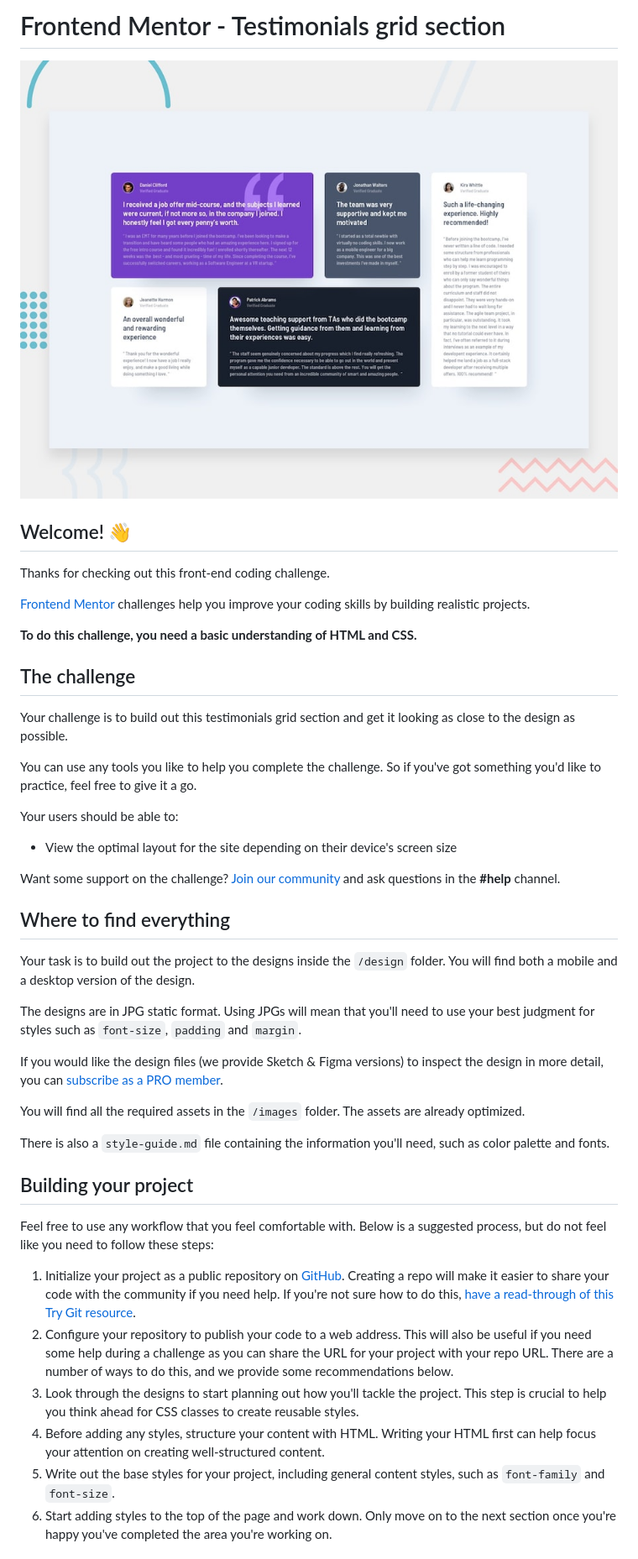
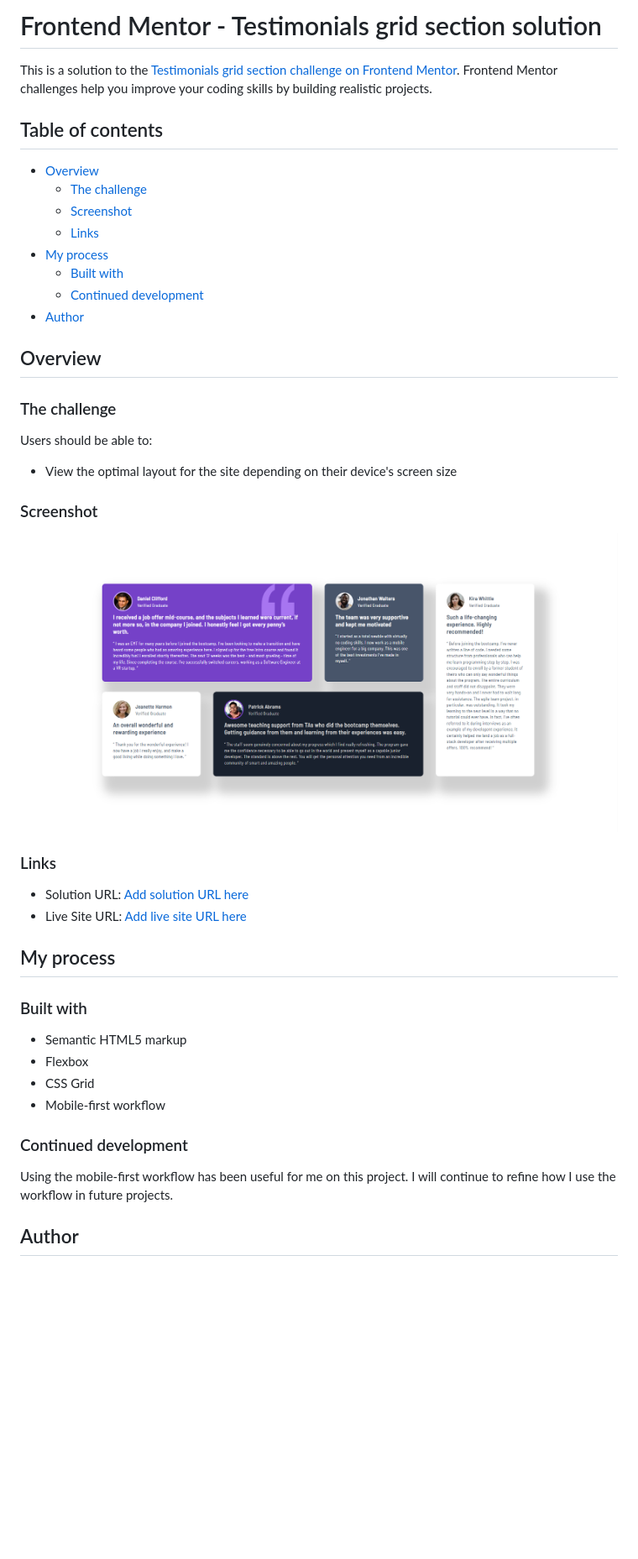
Before and after one commit to CertIanS/testimonials-grid-section, a Markdown page: README.md, the part around the change printed below. Shown: that part at 84% size. GitHub-like rendering; pictures changed too: screenshot.PNG (added); blank space fills up the shorter version.

```diff
--- a/README.md
+++ b/README.md
@@ -1,47 +1,47 @@
-# Frontend Mentor - Testimonials grid section
+# Frontend Mentor - Testimonials grid section solution
 
-![Design preview for the Testimonials grid section coding challenge](./preview.jpg)
+This is a solution to the [Testimonials grid section challenge on Frontend Mentor](https://www.frontendmentor.io/challenges/testimonials-grid-section-Nnw6J7Un7). Frontend Mentor challenges help you improve your coding skills by building realistic projects.
 
-## Welcome! 👋
+## Table of contents
 
-Thanks for checking out this front-end coding challenge.
+- [Overview](#overview)
+  - [The challenge](#the-challenge)
+  - [Screenshot](#screenshot)
+  - [Links](#links)
+- [My process](#my-process)
+  - [Built with](#built-with)
+  - [Continued development](#continued-development)
+- [Author](#author)
 
-[Frontend Mentor](https://www.frontendmentor.io) challenges help you improve your coding skills by building realistic projects.
+## Overview
 
-**To do this challenge, you need a basic understanding of HTML and CSS.**
+### The challenge
 
-## The challenge
-
-Your challenge is to build out this testimonials grid section and get it looking as close to the design as possible.
-
-You can use any tools you like to help you complete the challenge. So if you've got something you'd like to practice, feel free to give it a go.
-
-Your users should be able to:
+Users should be able to:
 
 - View the optimal layout for the site depending on their device's screen size
 
-Want some support on the challenge? [Join our community](https://www.frontendmentor.io/community) and ask questions in the **#help** channel.
+### Screenshot
 
-## Where to find everything
+![](./screenshot.PNG)
 
-Your task is to build out the project to the designs inside the `/design` folder. You will find both a mobile and a desktop version of the design.
+### Links
 
-The designs are in JPG static format. Using JPGs will mean that you'll need to use your best judgment for styles such as `font-size`, `padding` and `margin`.
+- Solution URL: [Add solution URL here](https://github.com/CertIanS/testimonials-grid-section)
+- Live Site URL: [Add live site URL here](https://your-live-site-url.com)
 
-If you would like the design files (we provide Sketch & Figma versions) to inspect the design in more detail, you can [subscribe as a PRO member](https://www.frontendmentor.io/pro).
+## My process
 
-You will find all the required assets in the `/images` folder. The assets are already optimized.
+### Built with
 
-There is also a `style-guide.md` file containing the information you'll need, such as color palette and fonts.
+- Semantic HTML5 markup
+- Flexbox
+- CSS Grid
+- Mobile-first workflow
 
-## Building your project
+### Continued development
 
-Feel free to use any workflow that you feel comfortable with. Below is a suggested process, but do not feel like you need to follow these steps:
+Using the mobile-first workflow has been useful for me on this project. I will continue to refine how I use the workflow in future projects.
 
-1. Initialize your project as a public repository on [GitHub](https://github.com/). Creating a repo will make it easier to share your code with the community if you need help. If you're not sure how to do this, [have a read-through of this Try Git resource](https://try.github.io/).
-2. Configure your repository to publish your code to a web address. This will also be useful if you need some help during a challenge as you can share the URL for your project with your repo URL. There are a number of ways to do this, and we provide some recommendations below.
-3. Look through the designs to start planning out how you'll tackle the project. This step is crucial to help you think ahead for CSS classes to create reusable styles.
-4. Before adding any styles, structure your content with HTML. Writing your HTML first can help focus your attention on creating well-structured content.
-5. Write out the base styles for your project, including general content styles, such as `font-family` and `font-size`.
-6. Start adding styles to the top of the page and work down. Only move on to the next section once you're happy you've completed the area you're working on.
+## Author
 
```
Also changed, not shown: other parts of README.md (+1 -44 lines), README-template.md (deleted, +0 -110 lines), 2 other files.
